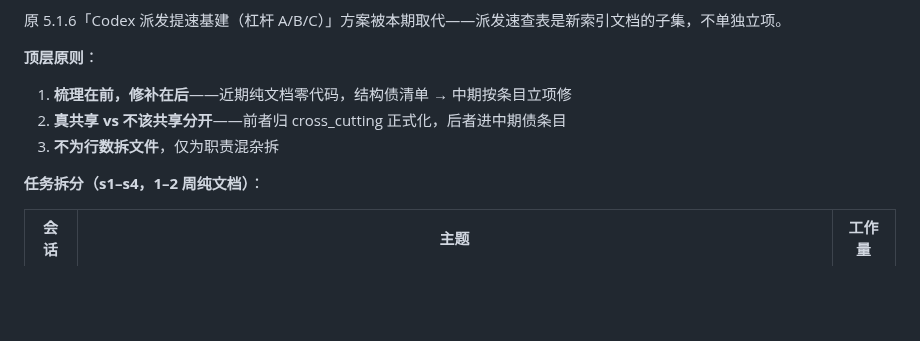
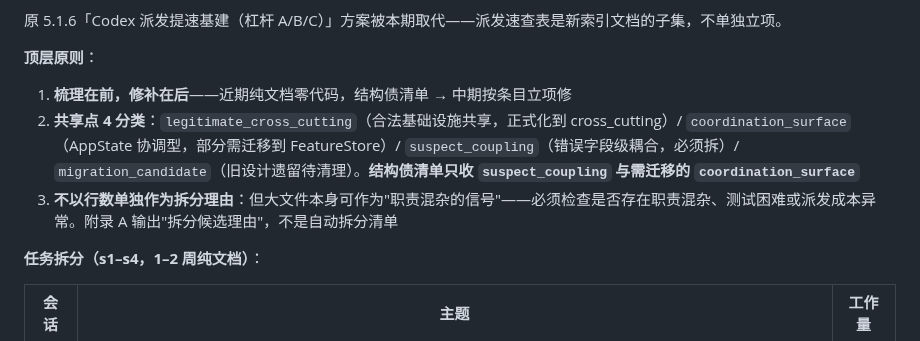
Before and after one commit to Jiaze-Li/SpinLab, a Markdown page: docs/V5_ROADMAP.md, the part around one of its changes. GitHub-like rendering; blank space fills up the shorter version.

```diff
--- a/docs/V5_ROADMAP.md
+++ b/docs/V5_ROADMAP.md
@@ -301,8 +301,8 @@ s3 输出的设计稿必须显式列出以下代码点，s4 才能一次清干
 
 **顶层原则**：
 1. **梳理在前，修补在后**——近期纯文档零代码，结构债清单 → 中期按条目立项修
-2. **真共享 vs 不该共享分开**——前者归 cross_cutting 正式化，后者进中期债条目
-3. **不为行数拆文件**，仅为职责混杂拆
+2. **共享点 4 分类**：`legitimate_cross_cutting`（合法基础设施共享，正式化到 cross_cutting）/ `coordination_surface`（AppState 协调型，部分需迁移到 FeatureStore）/ `suspect_coupling`（错误字段级耦合，必须拆）/ `migration_candidate`（旧设计遗留待清理）。**结构债清单只收 `suspect_coupling` 与需迁移的 `coordination_surface`**
+3. **不以行数单独作为拆分理由**：但大文件本身可作为"职责混杂的信号"——必须检查是否存在职责混杂、测试困难或派发成本异常。附录 A 输出"拆分候选理由"，不是自动拆分清单
 
 **任务拆分（s1–s4，1–2 周纯文档）**：
 
```
Also changed, not shown: other parts of docs/V5_ROADMAP.md (+19 -13 lines), docs/architecture/REGION_MAP.md (+39 -18 lines).
